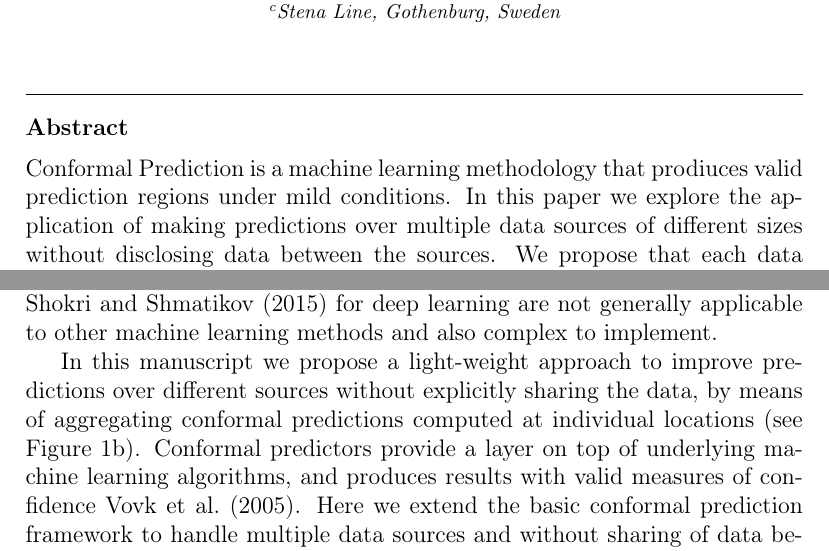
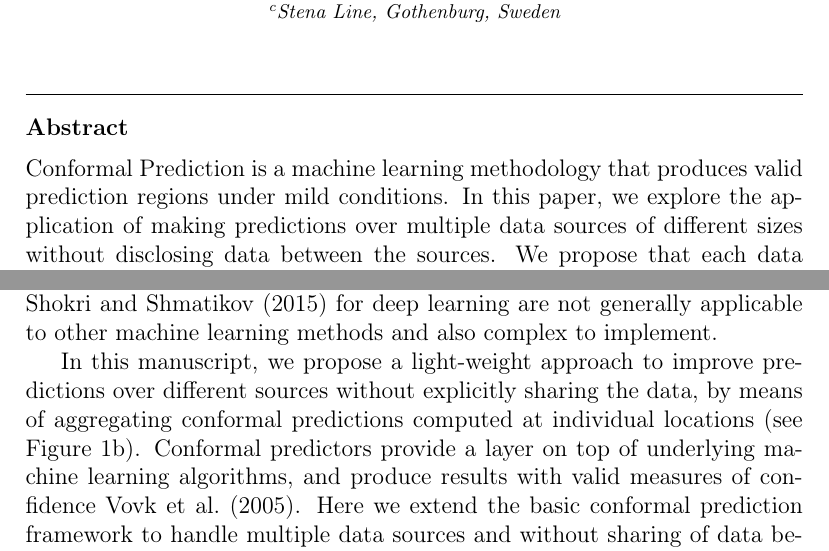
Before and after one commit to pharmbio/ConformalPrediction, a LaTeX paper (LatexCode/main.tex, which reads LatexCode/Introduction.tex): two parts of pages 1 and 2 of 16, joined at a grey line, cut so that both start at the same text. Compiled offline with pdfLaTeX.

Commit message:
fixed some typos

```diff
--- a/LatexCode/Introduction.tex
+++ b/LatexCode/Introduction.tex
@@ -25,8 +25,8 @@
 
 
 \begin{abstract}
-Conformal Prediction is a machine learning methodology that prodiuces valid prediction regions under mild conditions.
-In this paper we explore the application of making predictions over multiple data sources of different sizes without disclosing data between the sources.
+Conformal Prediction is a machine learning methodology that produces valid prediction regions under mild conditions.
+In this paper, we explore the application of making predictions over multiple data sources of different sizes without disclosing data between the sources.
 We propose that each data source applies a transductive conformal predictor independently using the local data, and that the individual predictions are then aggregated to form a combined prediction region. We demonstrate the method on several data sets, and show that the proposed method produces conservatively valid predictions and reduces the variance in the aggregated predictions. We also study the effect that the number of data sources and size of each source has on aggregated predictions, as compared with equally sized sources and pooled data.
 \end{abstract}
 \begin{keyword}
@@ -52,8 +52,8 @@ The increasing volumes of data generated in virtually all scientific and industr
   \label{fig:overview}
 \end{figure}
 
-In this manuscript we propose a light-weight approach to improve predictions over different sources without explicitly sharing the data, by means of aggregating conformal predictions computed at individual locations (see Figure~\ref{fig:overview}b).
-Conformal predictors provide a layer on top of underlying machine learning algorithms, and produces results with valid measures of confidence~\cite{vovk2005algorithmic}.
+In this manuscript, we propose a light-weight approach to improve predictions over different sources without explicitly sharing the data, by means of aggregating conformal predictions computed at individual locations (see Figure~\ref{fig:overview}b).
+Conformal predictors provide a layer on top of underlying machine learning algorithms, and produce results with valid measures of confidence~\cite{vovk2005algorithmic}.
 Here we extend the basic conformal prediction framework to handle multiple data sources and without sharing of data between sources. We propose to aggregate conformal predictions from multiple sources, where transductive conformal predictors (TCP) are applied on the multiple data sources and their individual predictions are aggregated to form a single prediction on a new example.
 The advantages of this approach are two-fold:
 Firstly, it extends the existing framework of conformal prediction to multiple data sources that do not require sharing of data between the sources. Secondly, combined learning produces more efficient predictions than individual learning. The method is flexible in the sense that it supports flexible number and sizes of data sources.
```
Also changed, not shown: LatexCode/Results.tex (+1 -1 lines), LatexCode/TCPBackground.tex (+1 -1 lines), LatexCode/grandTCP.tex (+2 -2 lines), LatexCode/Introduction.tex (2 more changed lines).
